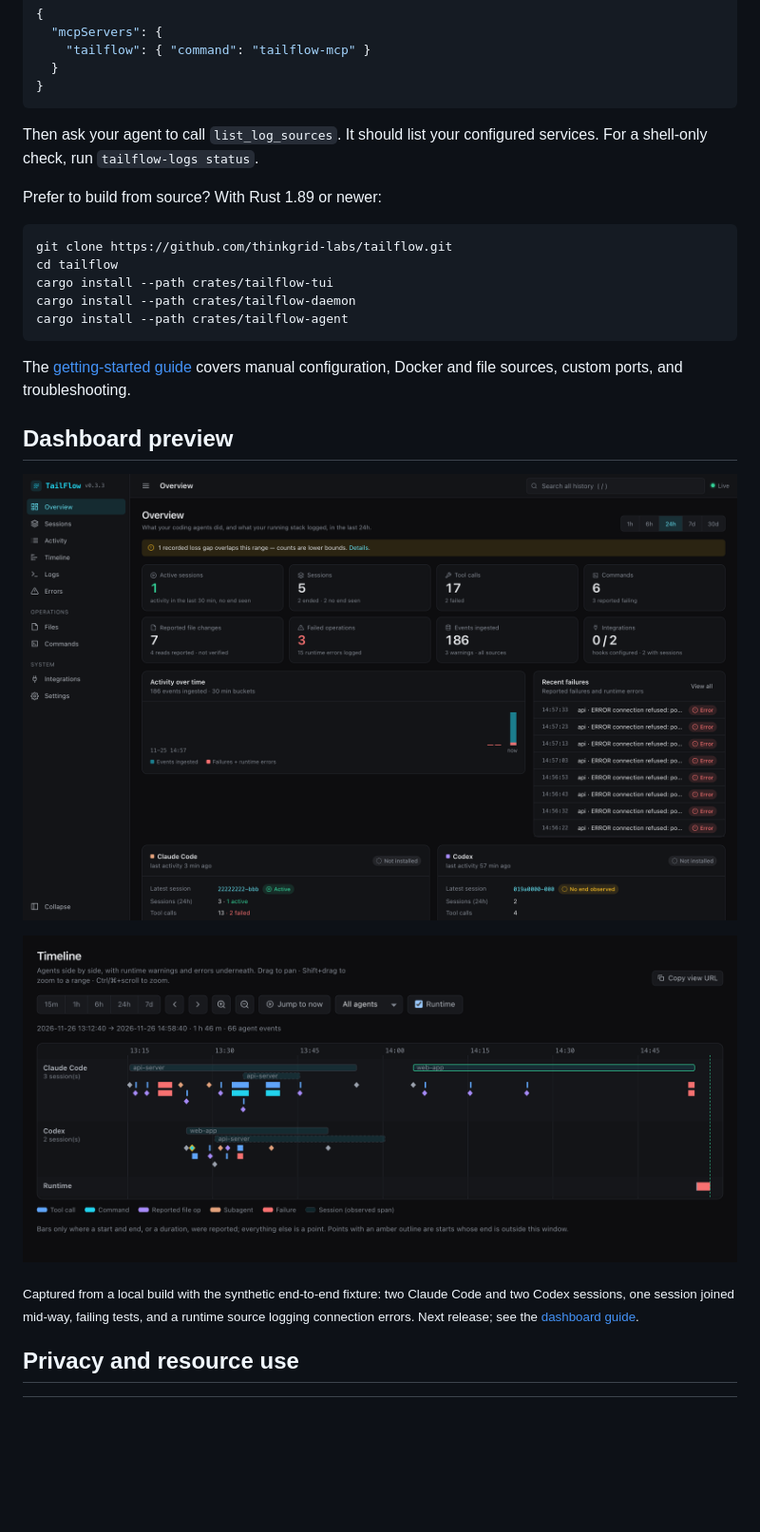
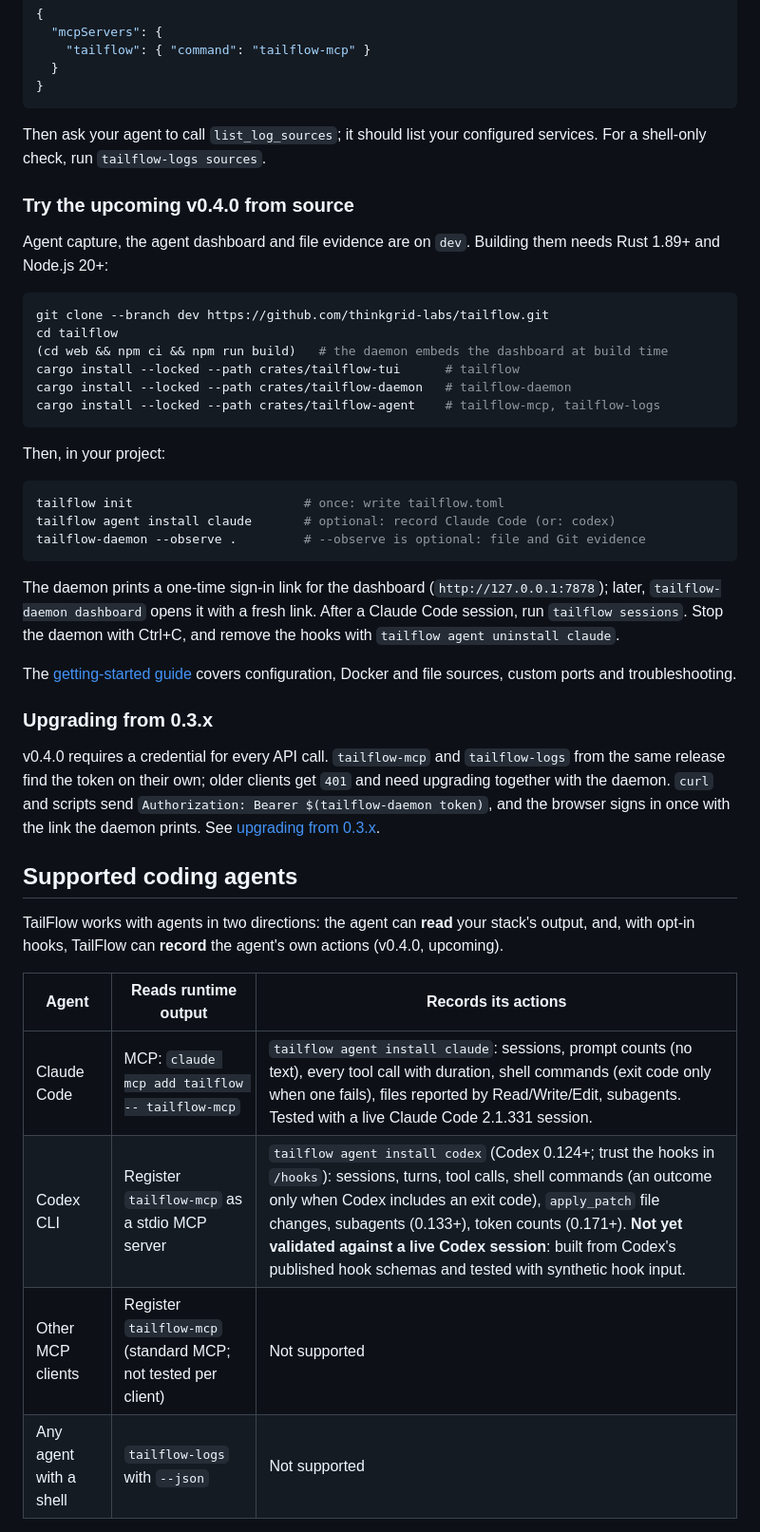
Before and after one commit to thinkgrid-labs/tailflow, a Markdown page: README.md, the part around one of its changes. Shown at 95% size. Rendered like a GitHub page; pictures changed too: assets/screenshots/tailflow-overview.png; blank space fills up the shorter version.

````diff
--- a/README.md
+++ b/README.md
@@ -140,32 +145,58 @@ Other MCP clients can run `tailflow-mcp` as a stdio server:
 }
 ```
 
-Then ask your agent to call `list_log_sources`. It should list your configured
-services. For a shell-only check, run `tailflow-logs status`.
+Then ask your agent to call `list_log_sources`; it should list your configured
+services. For a shell-only check, run `tailflow-logs sources`.
 
-Prefer to build from source? With Rust 1.89 or newer:
+### Try the upcoming v0.4.0 from source
+
+Agent capture, the agent dashboard and file evidence are on `dev`. Building
+them needs Rust 1.89+ and Node.js 20+:
 
 ```bash
-git clone https://github.com/thinkgrid-labs/tailflow.git
+git clone --branch dev https://github.com/thinkgrid-labs/tailflow.git
 cd tailflow
-cargo install --path crates/tailflow-tui
-cargo install --path crates/tailflow-daemon
-cargo install --path crates/tailflow-agent
+(cd web && npm ci && npm run build)   # the daemon embeds the dashboard at build time
+cargo install --locked --path crates/tailflow-tui      # tailflow
+cargo install --locked --path crates/tailflow-daemon   # tailflow-daemon
+cargo install --locked --path crates/tailflow-agent    # tailflow-mcp, tailflow-logs
 ```
 
-The [getting-started guide](docs/getting-started.md) covers manual
-configuration, Docker and file sources, custom ports, and troubleshooting.
+Then, in your project:
 
-## Dashboard preview
+```bash
+tailflow init                       # once: write tailflow.toml
+tailflow agent install claude       # optional: record Claude Code (or: codex)
+tailflow-daemon --observe .         # --observe is optional: file and Git evidence
+```
 
-<p align="center">
-  <img src="assets/screenshots/tailflow-overview.png" width="100%" alt="TailFlow dashboard overview: stat cards for active sessions, sessions, tool calls, commands, reported file changes, failed operations, events ingested and integrations; an activity histogram; a recent-failures list mixing agent command failures and runtime connection-refused errors; and Claude Code and Codex cards with their coverage limits.">
-</p>
+The daemon prints a one-time sign-in link for the dashboard
+(`http://127.0.0.1:7878`); later, `tailflow-daemon dashboard` opens it with a
+fresh link. After a Claude Code session, run `tailflow sessions`. Stop the
+daemon with Ctrl+C, and remove the hooks with `tailflow agent uninstall claude`.
 
-<p align="center">
-  <img src="assets/screenshots/tailflow-timeline.png" width="100%" alt="TailFlow multi-agent timeline: Claude Code and Codex lanes with session bars over their observed spans, tool and command intervals, failure markers in red, point events as diamonds, and a runtime lane with error markers.">
-</p>
+The [getting-started guide](docs/getting-started.md) covers configuration,
+Docker and file sources, custom ports and troubleshooting.
 
-<sub>Captured from a local build with the synthetic end-to-end fixture: two Claude Code and two Codex sessions, one session joined mid-way, failing tests, and a runtime source logging connection errors. Next release; see the <a href="docs/dashboard.md">dashboard guide</a>.</sub>
+### Upgrading from 0.3.x
 
-## Privacy and resource use
+v0.4.0 requires a credential for every API call. `tailflow-mcp` and
+`tailflow-logs` from the same release find the token on their own; older
+clients get `401` and need upgrading together with the daemon. `curl` and
+scripts send `Authorization: Bearer $(tailflow-daemon token)`, and the
+browser signs in once with the link the daemon prints. See
+[upgrading from 0.3.x](docs/security.md#upgrading-from-03x).
+
+## Supported coding agents
+
+TailFlow works with agents in two directions: the agent can **read** your
+stack's output, and, with opt-in hooks, TailFlow can **record** the agent's
+own actions (v0.4.0, upcoming).
+
+| Agent | Reads runtime output | Records its actions |
+|---|---|---|
+| Claude Code | MCP: `claude mcp add tailflow -- tailflow-mcp` | `tailflow agent install claude`: sessions, prompt counts (no text), every tool call with duration, shell commands (exit code only when one fails), files reported by Read/Write/Edit, subagents. Tested with a live Claude Code 2.1.331 session. |
+| Codex CLI | Register `tailflow-mcp` as a stdio MCP server | `tailflow agent install codex` (Codex 0.124+; trust the hooks in `/hooks`): sessions, turns, tool calls, shell commands (an outcome only when Codex includes an exit code), `apply_patch` file changes, subagents (0.133+), token counts (0.171+). **Not yet validated against a live Codex session**: built from Codex's published hook schemas and tested with synthetic hook input. |
+| Other MCP clients | Register `tailflow-mcp` (standard MCP; not tested per client) | Not supported |
+| Any agent with a shell | `tailflow-logs` with `--json` | Not supported |
+
````
Also changed, not shown: other parts of README.md (+162 -117 lines), npm/tailflow/README.md (+23 -17 lines), 2 other files.
